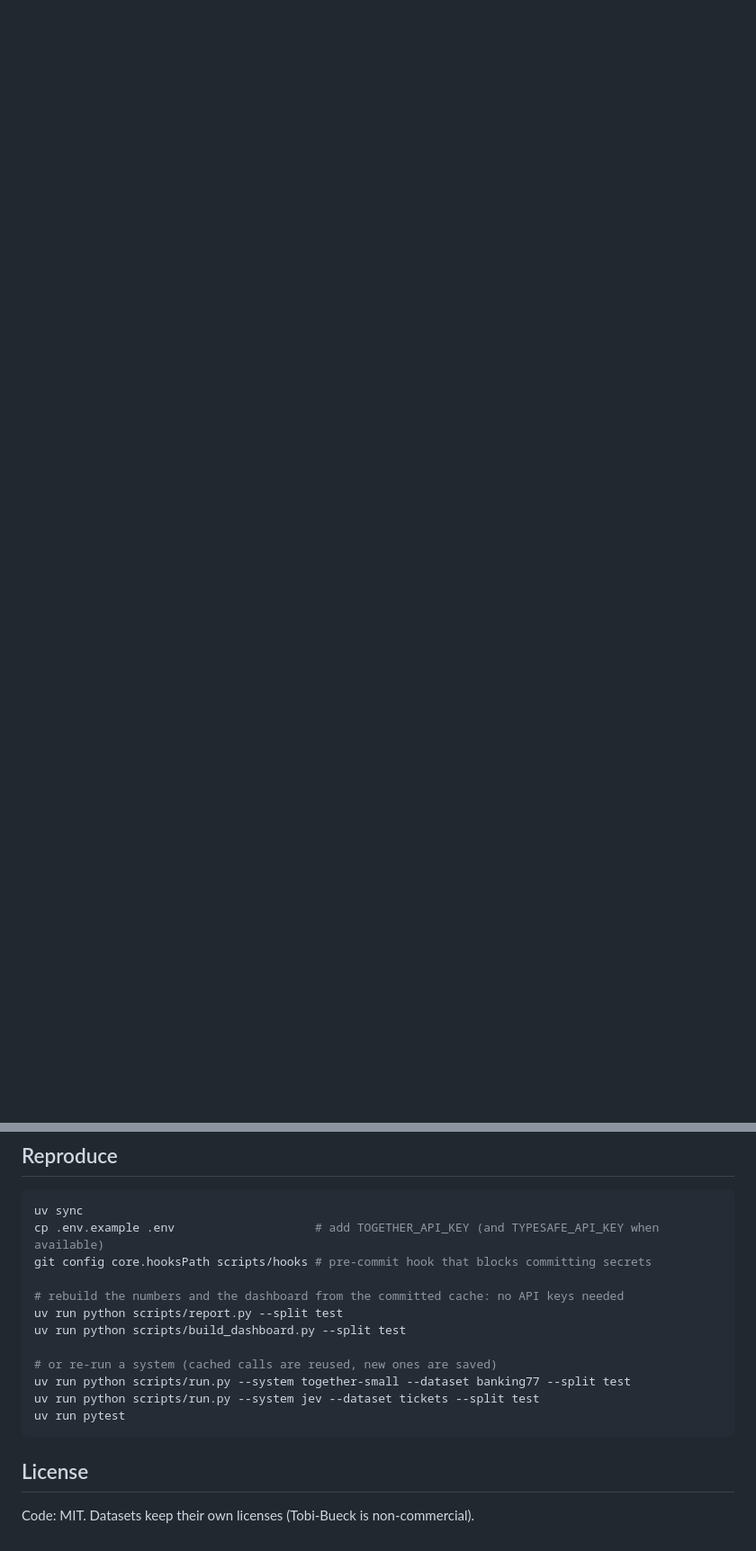
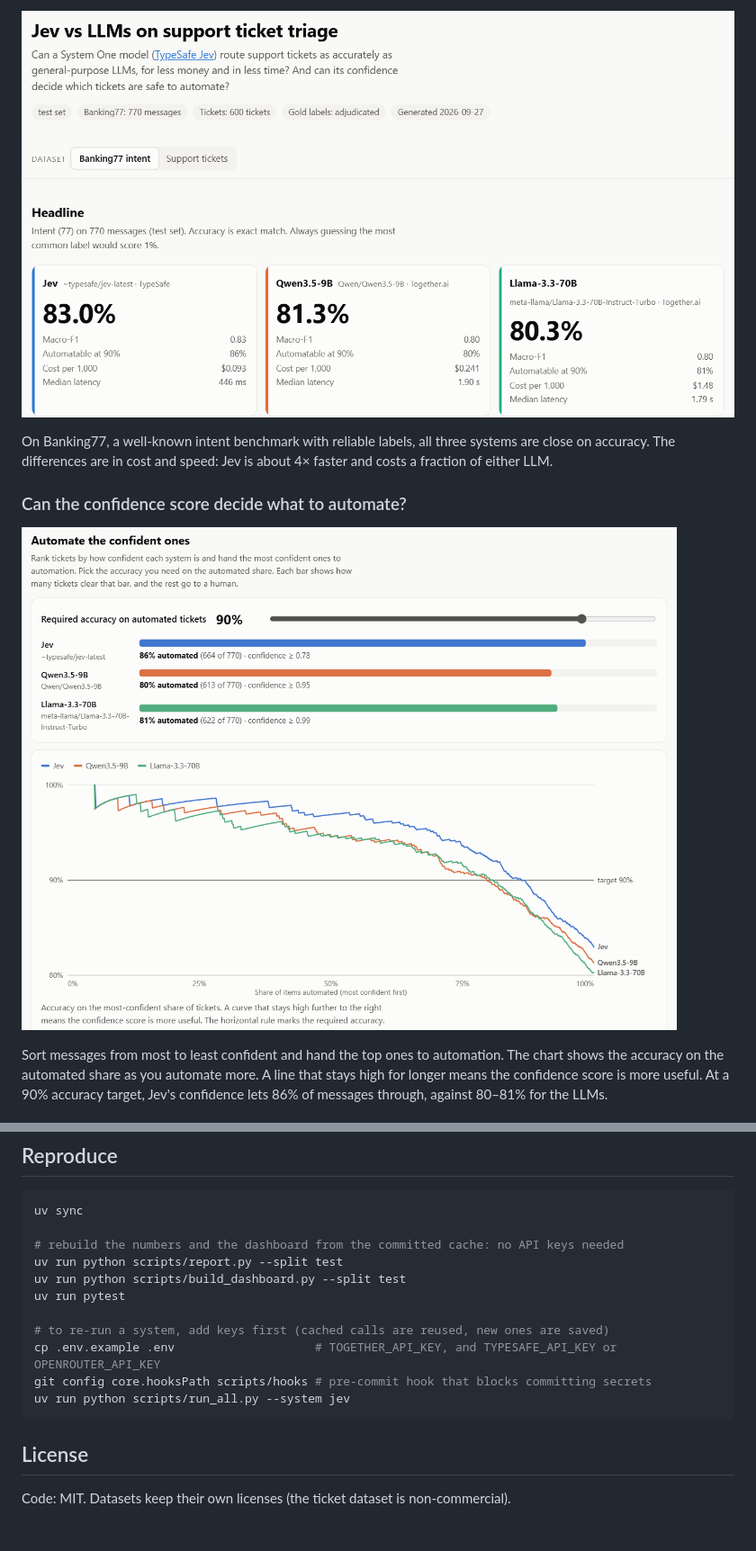
Before and after one commit to beese54/jev-ticket-triage, a Markdown page: README.md, 2 parts joined by grey strips. Shown at 90% size. Drawn GitHub-style; pictures changed too: assets/screenshots/1_banking77_headline.png (added), assets/screenshots/2_banking77_automation_curve.png (added); blank space fills up the shorter version.

````diff
--- a/README.md
+++ b/README.md
@@ -19,0 +32,15 @@ Plan and progress: [`tasks/todo.md`](tasks/todo.md). Every tuning decision: [`ta
+![Headline cards for Banking77: Jev 83.0% accuracy at $0.093 per 1,000 and 446 ms; Qwen3.5-9B 81.3%, $0.241, 1.90 s; Llama-3.3-70B 80.3%, $1.48, 1.79 s](assets/screenshots/1_banking77_headline.png)
+
+On Banking77, a well-known intent benchmark with reliable labels, all three systems are close on
+accuracy. The differences are in cost and speed: Jev is about 4× faster and costs a fraction of
+either LLM.
+
+### Can the confidence score decide what to automate?
+
+![Automation panel: at a 90% accuracy target Jev can automate 86% of messages, Qwen 80%, Llama 81%. Below it, a chart of accuracy against share automated, where Jev's line stays highest](assets/screenshots/2_banking77_automation_curve.png)
+
+Sort messages from most to least confident and hand the top ones to automation. The chart shows
+the accuracy on the automated share as you automate more. A line that stays high for longer means
+the confidence score is more useful. At a 90% accuracy target, Jev's confidence lets 86% of
+messages through, against 80–81% for the LLMs.
+
@@ -48,18 +127,17 @@ Frozen splits live in [`data/splits/`](data/README.md).
 ## Reproduce
 ```sh
 uv sync
-cp .env.example .env                    # add TOGETHER_API_KEY (and TYPESAFE_API_KEY when available)
-git config core.hooksPath scripts/hooks # pre-commit hook that blocks committing secrets
 
 # rebuild the numbers and the dashboard from the committed cache: no API keys needed
 uv run python scripts/report.py --split test
 uv run python scripts/build_dashboard.py --split test
+uv run pytest
 
-# or re-run a system (cached calls are reused, new ones are saved)
-uv run python scripts/run.py --system together-small --dataset banking77 --split test
-uv run python scripts/run.py --system jev --dataset tickets --split test
-uv run pytest
+# to re-run a system, add keys first (cached calls are reused, new ones are saved)
+cp .env.example .env                    # TOGETHER_API_KEY, and TYPESAFE_API_KEY or OPENROUTER_API_KEY
+git config core.hooksPath scripts/hooks # pre-commit hook that blocks committing secrets
+uv run python scripts/run_all.py --system jev
 ```
 
 ## License
-Code: MIT. Datasets keep their own licenses (Tobi-Bueck is non-commercial).
+Code: MIT. Datasets keep their own licenses (the ticket dataset is non-commercial).
````
Also changed, not shown: other parts of README.md (+88 -24 lines), assets/screenshots/3_tickets_queue_gold.png (added), assets/screenshots/4_cost_and_speed.png (added), assets/screenshots/5_explorer_example.png (added), 1 other file.
